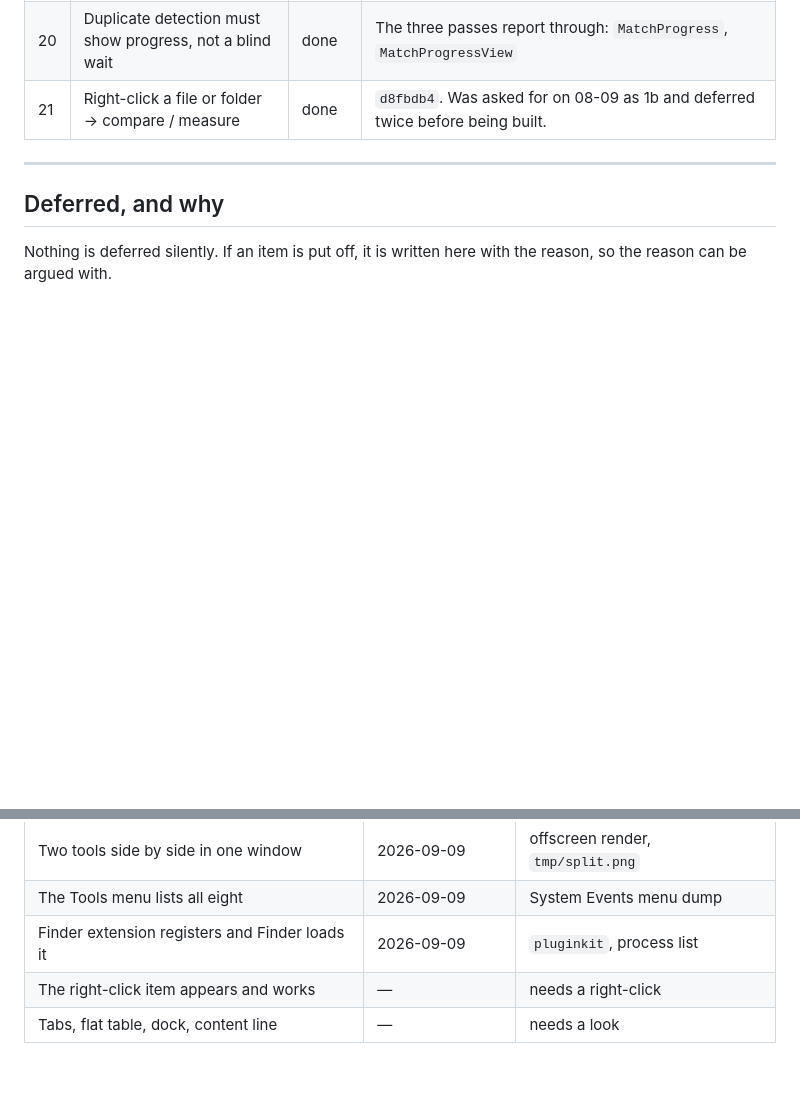
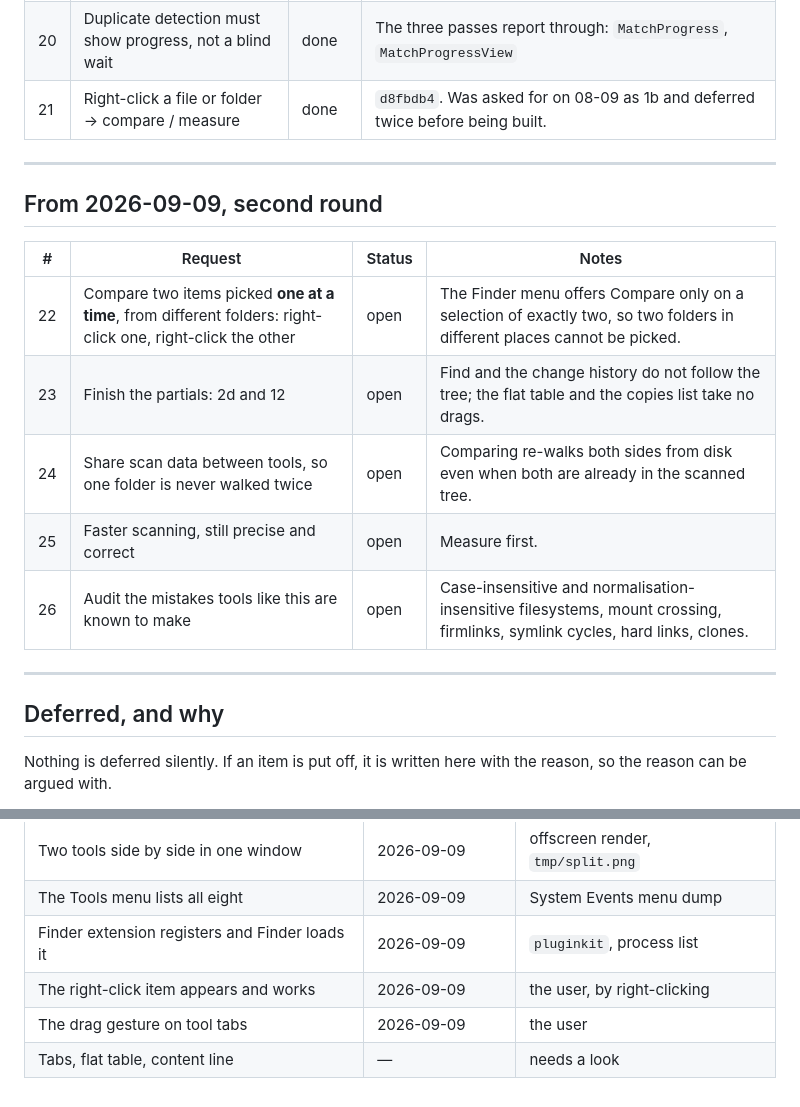
Before and after one commit to mmdemirbas/diskmap, a Markdown page: BACKLOG.md, 2 parts joined by grey strips. GitHub-like rendering; blank space fills up the shorter version.

Commit message:
Record the second round of requests, and what was confirmed working
Co-Authored-By: Claude Opus 5 <noreply@anthropic.com>

```diff
--- a/BACKLOG.md
+++ b/BACKLOG.md
@@ -61,6 +61,18 @@ nine days of work sat in `build/` unseen.
 
 ---
 
+## From 2026-09-09, second round
+
+| # | Request | Status | Notes |
+|---|---|---|---|
+| 22 | Compare two items picked **one at a time**, from different folders: right-click one, right-click the other | open | The Finder menu offers Compare only on a selection of exactly two, so two folders in different places cannot be picked. |
+| 23 | Finish the partials: 2d and 12 | open | Find and the change history do not follow the tree; the flat table and the copies list take no drags. |
+| 24 | Share scan data between tools, so one folder is never walked twice | open | Comparing re-walks both sides from disk even when both are already in the scanned tree. |
+| 25 | Faster scanning, still precise and correct | open | Measure first. |
+| 26 | Audit the mistakes tools like this are known to make | open | Case-insensitive and normalisation-insensitive filesystems, mount crossing, firmlinks, symlink cycles, hard links, clones. |
+
+---
+
 ## Deferred, and why
 
 Nothing is deferred silently. If an item is put off, it is written here with
@@ -87,5 +99,6 @@ working. Empty rows are not failures; they are things nobody has looked at yet.
 | Two tools side by side in one window | 2026-09-09 | offscreen render, `tmp/split.png` |
 | The Tools menu lists all eight | 2026-09-09 | System Events menu dump |
 | Finder extension registers and Finder loads it | 2026-09-09 | `pluginkit`, process list |
-| The right-click item appears and works | — | needs a right-click |
-| Tabs, flat table, dock, content line | — | needs a look |
+| The right-click item appears and works | 2026-09-09 | the user, by right-clicking |
+| The drag gesture on tool tabs | 2026-09-09 | the user |
+| Tabs, flat table, content line | — | needs a look |
```
